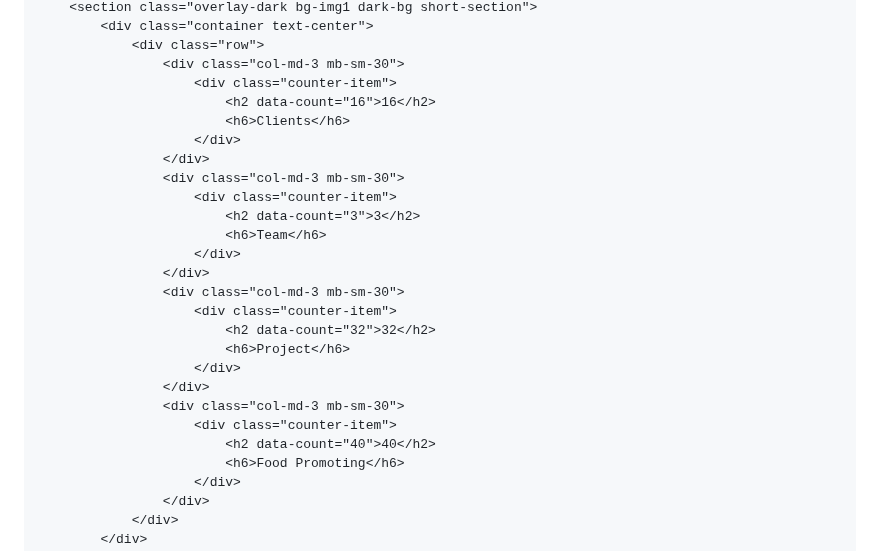
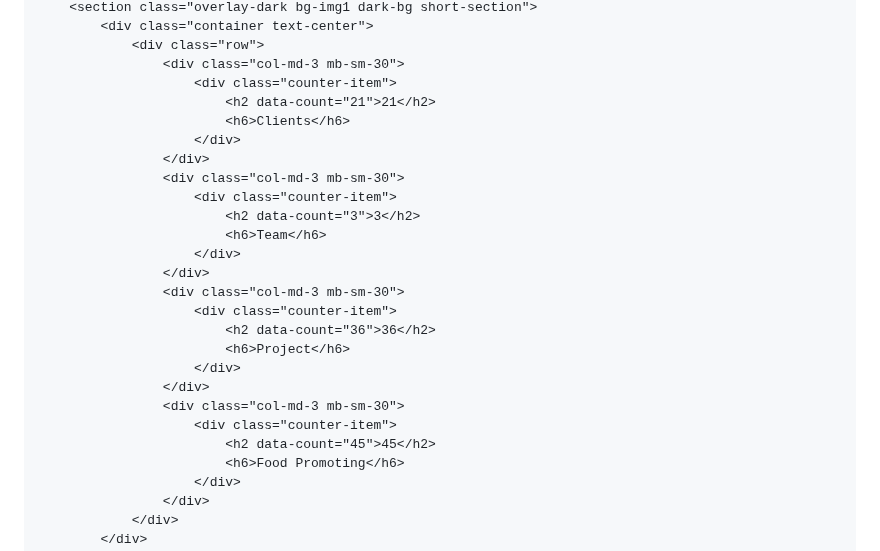
Before and after one commit to ChriShots/ChriShots.github.io, a Markdown page: README.md, the part around the change. Rendered like a GitHub page.

```diff
--- a/README.md
+++ b/README.md
@@ -204,7 +204,7 @@
 				<div class="row">
 					<div class="col-md-3 mb-sm-30">
 						<div class="counter-item">
-							<h2 data-count="16">16</h2>
+							<h2 data-count="21">21</h2>
 							<h6>Clients</h6>
 						</div>
 					</div>
@@ -216,13 +216,13 @@
 					</div>
 					<div class="col-md-3 mb-sm-30">
 						<div class="counter-item">
-							<h2 data-count="32">32</h2>
+							<h2 data-count="36">36</h2>
 							<h6>Project</h6>
 						</div>
 					</div>
 					<div class="col-md-3 mb-sm-30">
 						<div class="counter-item">
-							<h2 data-count="40">40</h2>
+							<h2 data-count="45">45</h2>
 							<h6>Food Promoting</h6>
 						</div>
 					</div>
```
